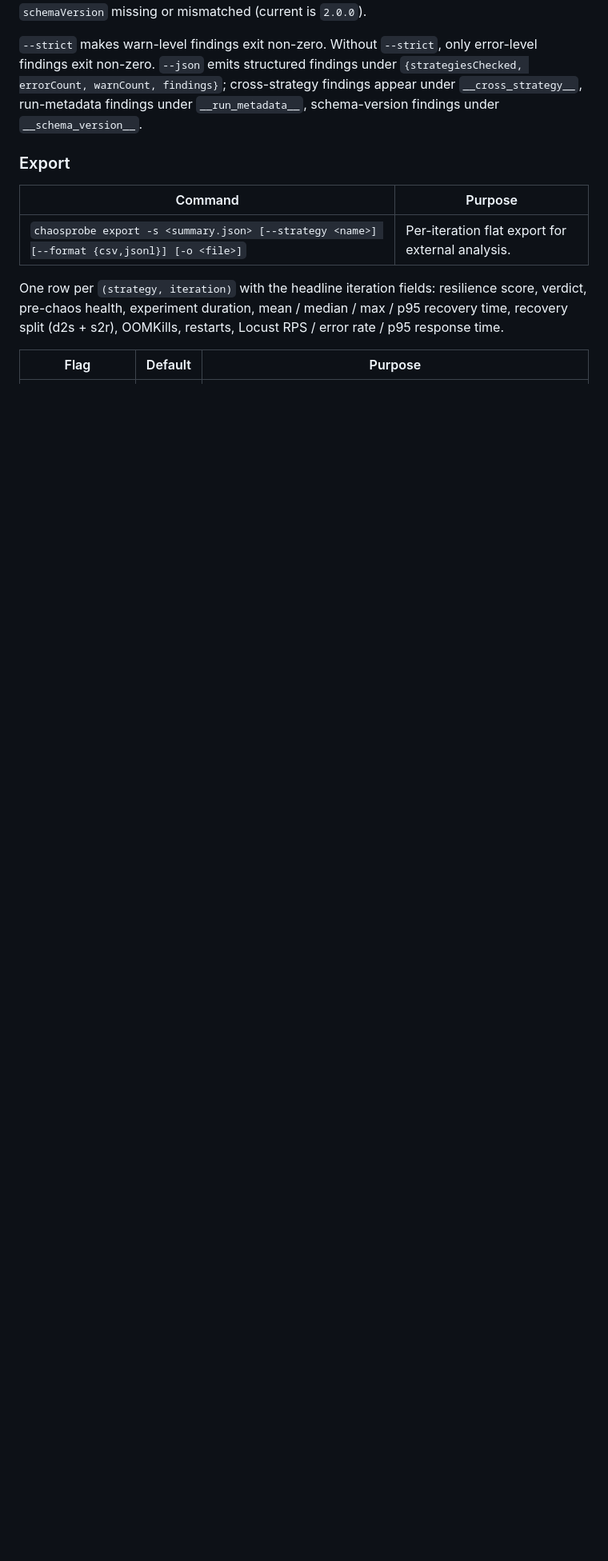
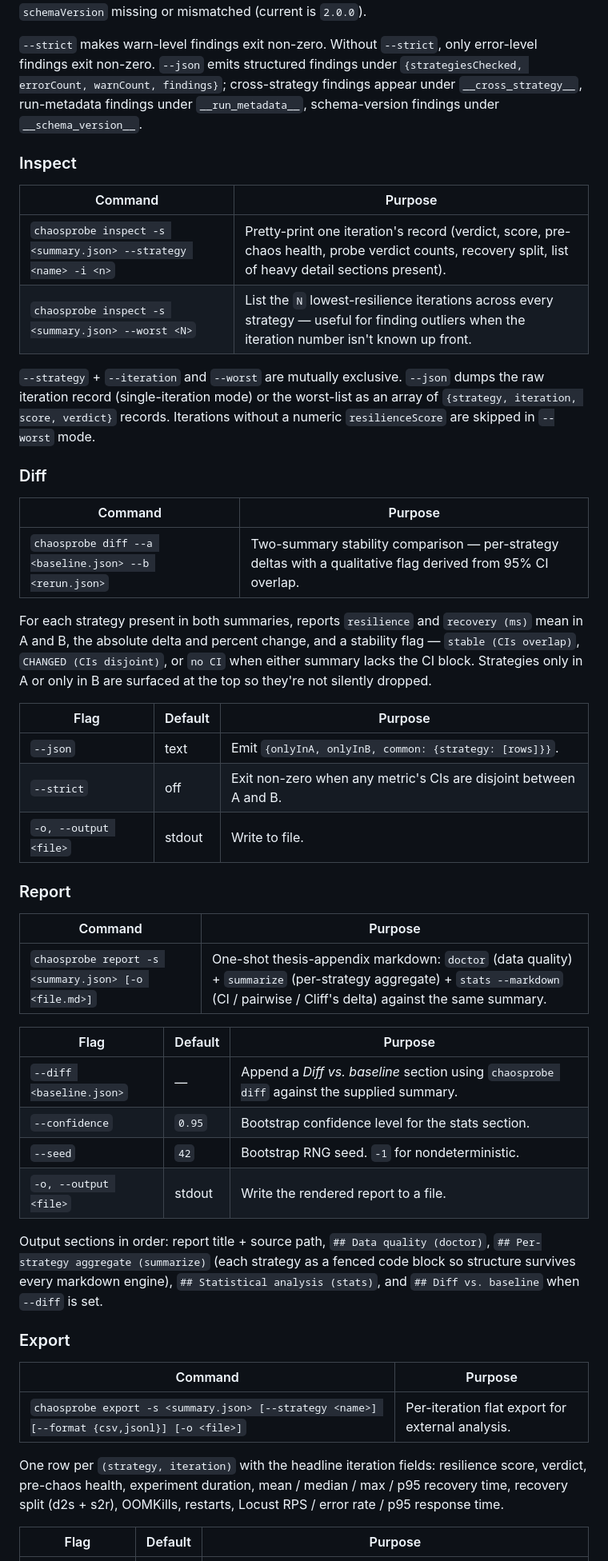
Before and after one commit to yhu02/uva-msc-thesis, a Markdown page: chaosprobe/TECHNICAL.md, the part around one of its changes. Shown at 80% size. Rendered like a GitHub page; blank space fills up the shorter version.

Commit message:
docs(technical): catch-up sweep for inspect / diff / report + --merge
TECHNICAL.md section 3 was missing the analysis commands that landed
over the last 10 PRs.  Closes that drift in one sweep:

- §1 data-flow diagram: STATS node label now lists every defender
  command (was "stats / doctor / compare")
- §1 directory listing: chaosprobe/examples/ added (worked-example
  fixture used by docs / smoke tests / no-cluster demos)
- §3 Stats flags table: --merge documented (PR #96)
- §3 new subsections inserted between Doctor and Export:
  - Inspect (single-iteration drill-down + --worst N)
  - Diff (two-summary stability comparison + --strict)
  - Report (composite markdown bundle + --diff baseline)

No new code paths — pure docs catch-up sweep.

Co-Authored-By: Claude Opus 4.7 (1M context) <noreply@anthropic.com>

```diff
--- a/chaosprobe/TECHNICAL.md
+++ b/chaosprobe/TECHNICAL.md
@@ -691,6 +692,44 @@ Cross-strategy checks: every pair of CIs overlaps (analysis inconclusive), every
 Run-level checks: `runMetadata` absent (older chaosprobe; reproducibility provenance incomplete), git commit unrecorded, dirty working tree (recorded commit doesn't represent the running code), Kubernetes server version unrecorded, CNI hint unrecorded, `schemaVersion` missing or mismatched (current is `2.0.0`).
 
 `--strict` makes warn-level findings exit non-zero. Without `--strict`, only error-level findings exit non-zero. `--json` emits structured findings under `{strategiesChecked, errorCount, warnCount, findings}`; cross-strategy findings appear under `__cross_strategy__`, run-metadata findings under `__run_metadata__`, schema-version findings under `__schema_version__`.
+
+### Inspect
+
+| Command | Purpose |
+|---|---|
+| `chaosprobe inspect -s <summary.json> --strategy <name> -i <n>` | Pretty-print one iteration's record (verdict, score, pre-chaos health, probe verdict counts, recovery split, list of heavy detail sections present). |
+| `chaosprobe inspect -s <summary.json> --worst <N>` | List the `N` lowest-resilience iterations across every strategy — useful for finding outliers when the iteration number isn't known up front. |
+
+`--strategy` + `--iteration` and `--worst` are mutually exclusive. `--json` dumps the raw iteration record (single-iteration mode) or the worst-list as an array of `{strategy, iteration, score, verdict}` records. Iterations without a numeric `resilienceScore` are skipped in `--worst` mode.
+
+### Diff
+
+| Command | Purpose |
+|---|---|
+| `chaosprobe diff --a <baseline.json> --b <rerun.json>` | Two-summary stability comparison — per-strategy deltas with a qualitative flag derived from 95% CI overlap. |
+
+For each strategy present in both summaries, reports `resilience` and `recovery (ms)` mean in A and B, the absolute delta and percent change, and a stability flag — `stable (CIs overlap)`, `CHANGED (CIs disjoint)`, or `no CI` when either summary lacks the CI block. Strategies only in A or only in B are surfaced at the top so they're not silently dropped.
+
+| Flag | Default | Purpose |
+|---|---|---|
+| `--json` | text | Emit `{onlyInA, onlyInB, common: {strategy: [rows]}}`. |
+| `--strict` | off | Exit non-zero when any metric's CIs are disjoint between A and B. |
+| `-o, --output <file>` | stdout | Write to file. |
+
+### Report
+
+| Command | Purpose |
+|---|---|
+| `chaosprobe report -s <summary.json> [-o <file.md>]` | One-shot thesis-appendix markdown: `doctor` (data quality) + `summarize` (per-strategy aggregate) + `stats --markdown` (CI / pairwise / Cliff's delta) against the same summary. |
+
+| Flag | Default | Purpose |
+|---|---|---|
+| `--diff <baseline.json>` | — | Append a *Diff vs. baseline* section using `chaosprobe diff` against the supplied summary. |
+| `--confidence` | `0.95` | Bootstrap confidence level for the stats section. |
+| `--seed` | `42` | Bootstrap RNG seed. `-1` for nondeterministic. |
+| `-o, --output <file>` | stdout | Write the rendered report to a file. |
+
+Output sections in order: report title + source path, `## Data quality (doctor)`, `## Per-strategy aggregate (summarize)` (each strategy as a fenced code block so structure survives every markdown engine), `## Statistical analysis (stats)`, and `## Diff vs. baseline` when `--diff` is set.
 
 ### Export
 
```
Also changed, not shown: other parts of chaosprobe/TECHNICAL.md (+8 -1 lines).
